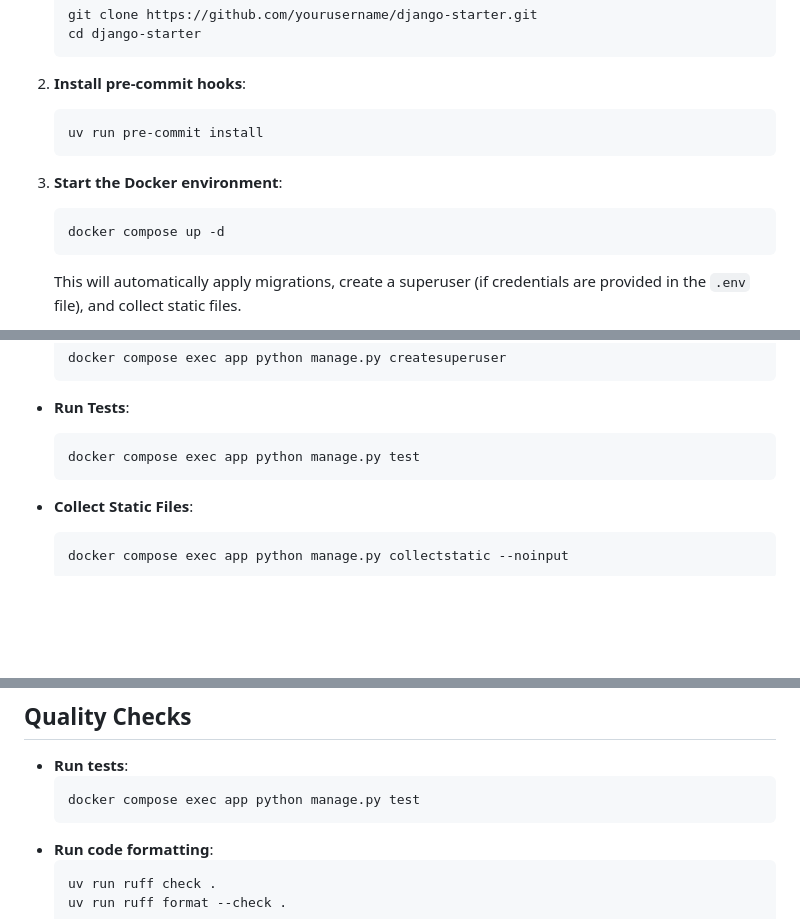
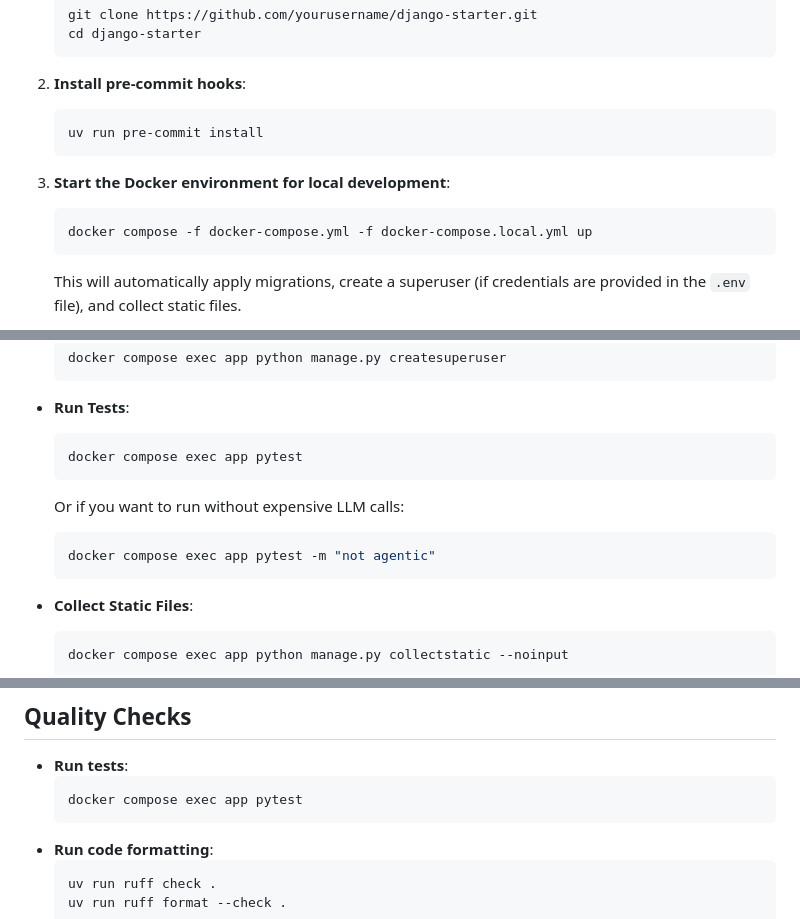
Before and after one commit to jsnyde0/just-show-up, a Markdown page: README.md, 3 parts joined by grey strips. Rendered like a GitHub page; blank space fills up the shorter version.

Commit message:
updated readme following new docker compose test setup

````diff
--- a/README.md
+++ b/README.md
@@ -22,9 +22,9 @@ A starter project for Django with Docker, PostgreSQL, HTMX, and more.
    uv run pre-commit install
    ```
 
-3. **Start the Docker environment**:
+3. **Start the Docker environment for local development**:
    ```bash
-   docker compose up -d
+   docker compose -f docker-compose.yml -f docker-compose.local.yml up
    ```
 
    This will automatically apply migrations, create a superuser (if credentials are provided in the `.env` file), and collect static files.
@@ -55,7 +55,12 @@ While the entrypoint script handles initial setup tasks, you may need to run oth
 
 - **Run Tests**:
   ```bash
-  docker compose exec app python manage.py test
+  docker compose exec app pytest
+  ```
+
+  Or if you want to run without expensive LLM calls:
+  ```bash
+  docker compose exec app pytest -m "not agentic"
   ```
 
 - **Collect Static Files**:
@@ -130,7 +135,7 @@ If you want to use Google's SMTP server, you need to create an app password for
 
 - **Run tests**:
   ```bash
-  docker compose exec app python manage.py test
+  docker compose exec app pytest
   ```
 - **Run code formatting**:
   ```bash
````
